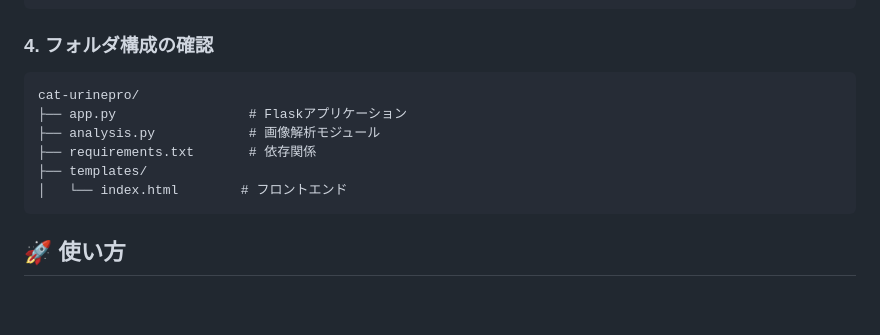
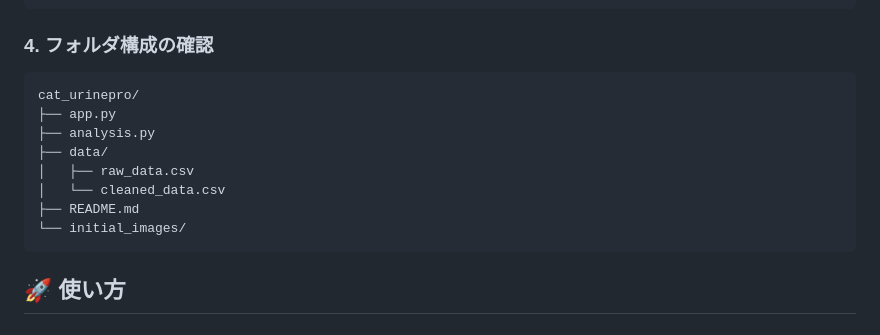
Before and after one commit to izumi601/cat_urinepro, a Markdown page: README.md, the part around the change. Drawn GitHub-style; blank space fills up the shorter version.

Commit message:
Revise folder structure in README.md
Updated folder structure in README to reflect changes.

````diff
--- a/README.md
+++ b/README.md
@@ -61,12 +61,14 @@ pip install -r requirements.txt
 
 ### 4. フォルダ構成の確認
 ```
-cat-urinepro/
-├── app.py                 # Flaskアプリケーション
-├── analysis.py            # 画像解析モジュール
-├── requirements.txt       # 依存関係
-├── templates/
-│   └── index.html        # フロントエンド
+cat_urinepro/
+├── app.py
+├── analysis.py
+├── data/
+│   ├── raw_data.csv
+│   └── cleaned_data.csv
+├── README.md
+└── initial_images/
 ```
 
 ## 🚀 使い方
````
